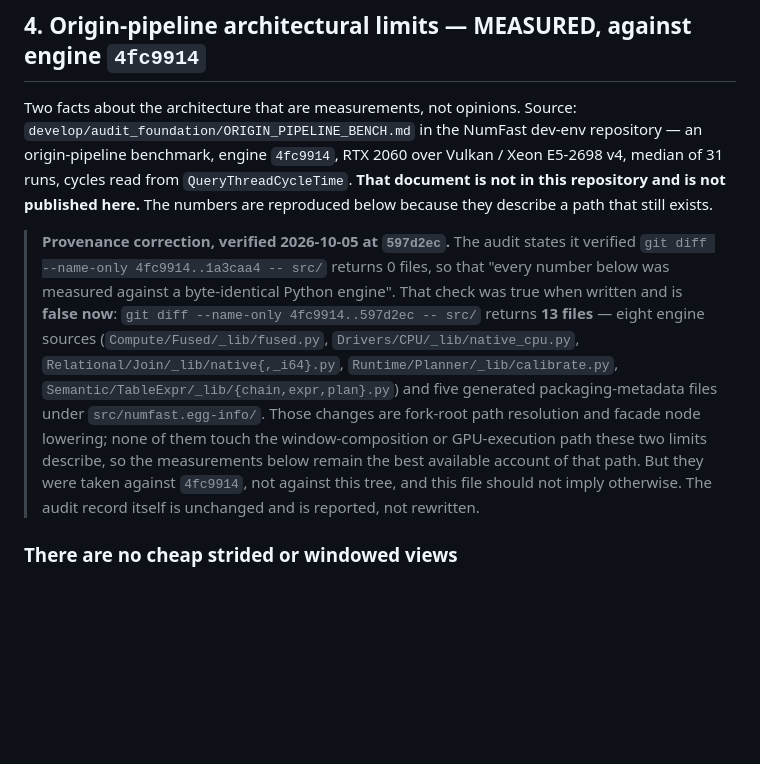
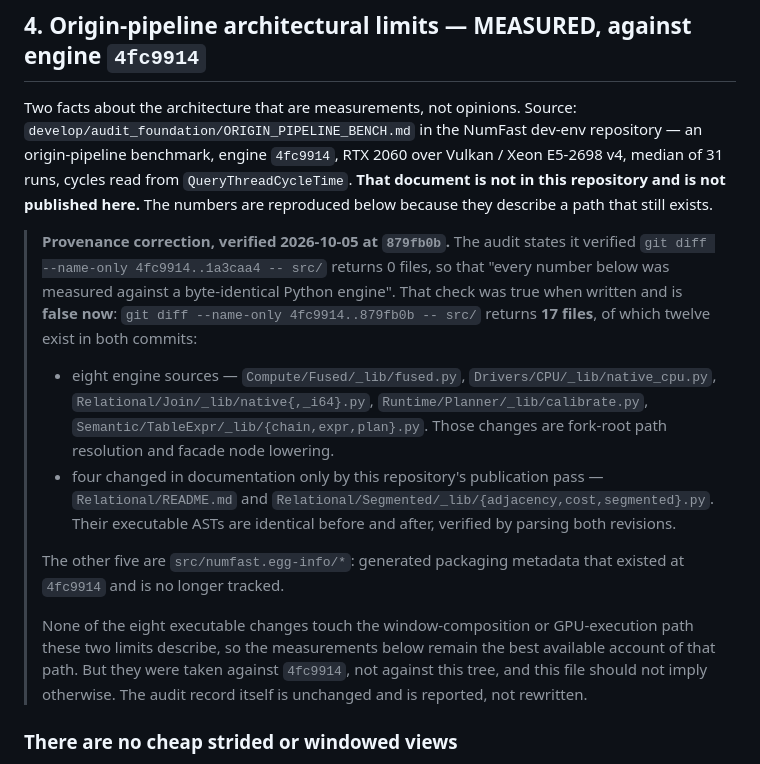
Before and after one commit to numfast/numfast, a Markdown page: BENCHMARKS.md, the part around the change. Drawn GitHub-style; blank space fills up the shorter version.

```diff
--- a/BENCHMARKS.md
+++ b/BENCHMARKS.md
@@ -152,21 +152,31 @@ repository — an origin-pipeline benchmark, engine `4fc9914`, RTX 2060 over Vul
 **That document is not in this repository and is not published here.** The
 numbers are reproduced below because they describe a path that still exists.
 
-> **Provenance correction, verified 2026-10-05 at `597d2ec`.** The audit states it
+> **Provenance correction, verified 2026-10-05 at `879fb0b`.** The audit states it
 > verified `git diff --name-only 4fc9914..1a3caa4 -- src/` returns 0 files, so
 > that "every number below was measured against a byte-identical Python engine".
 > That check was true when written and is **false now**:
-> `git diff --name-only 4fc9914..597d2ec -- src/` returns **13 files** — eight
-> engine sources (`Compute/Fused/_lib/fused.py`,
-> `Drivers/CPU/_lib/native_cpu.py`, `Relational/Join/_lib/native{,_i64}.py`,
-> `Runtime/Planner/_lib/calibrate.py`, `Semantic/TableExpr/_lib/{chain,expr,plan}.py`)
-> and five generated packaging-metadata files under `src/numfast.egg-info/`.
-> Those changes are fork-root path resolution and facade node lowering; none of
-> them touch the window-composition or GPU-execution path these two limits
-> describe, so the measurements below remain the best available account of that
-> path. But they were taken against `4fc9914`, not against this tree, and this
-> file should not imply otherwise. The audit record itself is unchanged and is
-> reported, not rewritten.
+> `git diff --name-only 4fc9914..879fb0b -- src/` returns **17 files**, of which
+> twelve exist in both commits:
+>
+> * eight engine sources — `Compute/Fused/_lib/fused.py`,
+>   `Drivers/CPU/_lib/native_cpu.py`, `Relational/Join/_lib/native{,_i64}.py`,
+>   `Runtime/Planner/_lib/calibrate.py`,
+>   `Semantic/TableExpr/_lib/{chain,expr,plan}.py`. Those changes are fork-root
+>   path resolution and facade node lowering.
+> * four changed in documentation only by this repository's publication pass —
+>   `Relational/README.md` and
+>   `Relational/Segmented/_lib/{adjacency,cost,segmented}.py`. Their executable
+>   ASTs are identical before and after, verified by parsing both revisions.
+>
+> The other five are `src/numfast.egg-info/*`: generated packaging metadata that
+> existed at `4fc9914` and is no longer tracked.
+>
+> None of the eight executable changes touch the window-composition or
+> GPU-execution path these two limits describe, so the measurements below remain
+> the best available account of that path. But they were taken against
+> `4fc9914`, not against this tree, and this file should not imply otherwise. The
+> audit record itself is unchanged and is reported, not rewritten.
 
 ### There are no cheap strided or windowed views
 
```
Also changed, not shown: README.md (+19 -10 lines).
